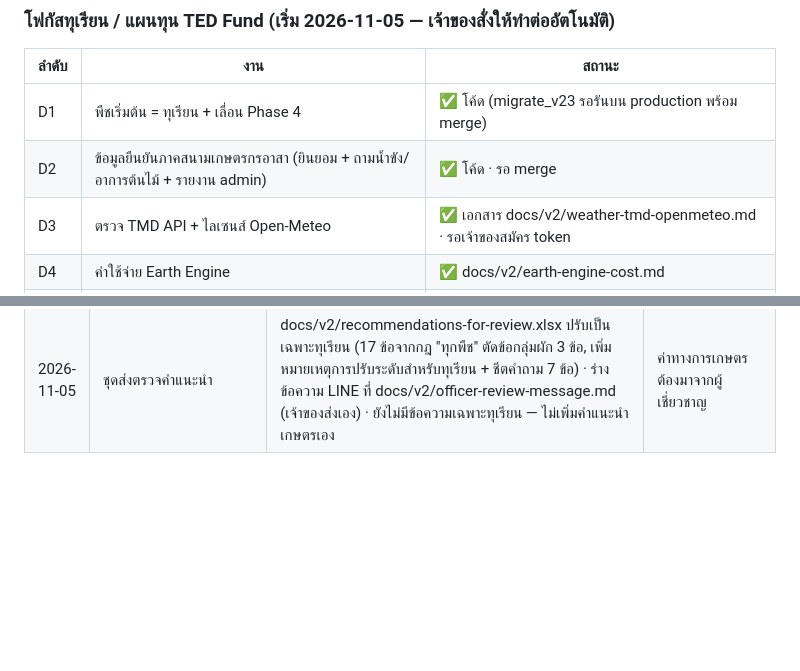
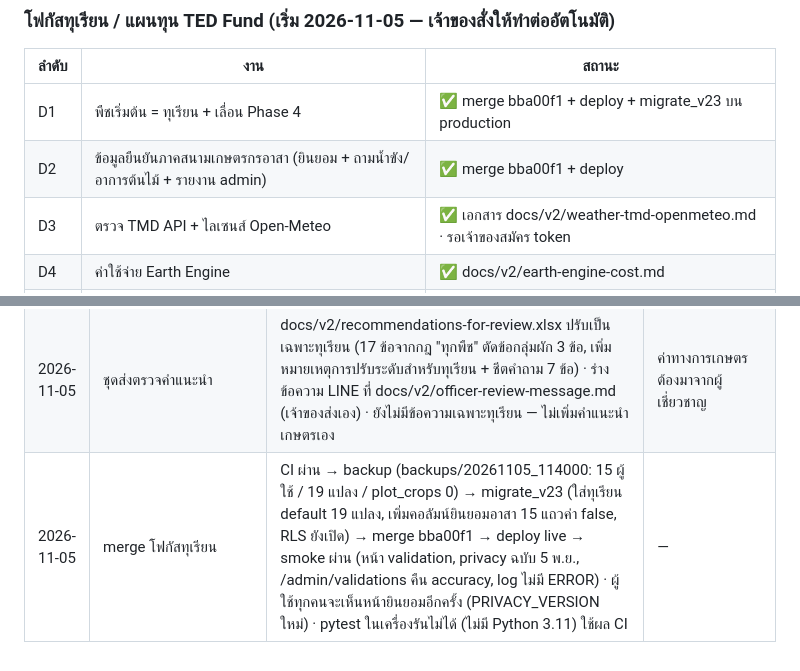
Before and after one commit to CEO-LEO/GEOai, a Markdown page: docs/v2/decisions.md, 2 parts joined by grey strips. Rendered like a GitHub page; blank space fills up the shorter version.

Commit message:
docs(v2): log durian-focus merge and migrate_v23
Co-Authored-By: Claude Opus 5.5 <noreply@anthropic.com>

```diff
--- a/docs/v2/decisions.md
+++ b/docs/v2/decisions.md
@@ -42,8 +42,8 @@
 
 | ลำดับ | งาน | สถานะ |
 |---|---|---|
-| D1 | พืชเริ่มต้น = ทุเรียน + เลื่อน Phase 4 | ✅ โค้ด (migrate_v23 รอรันบน production พร้อม merge) |
-| D2 | ข้อมูลยืนยันภาคสนามเกษตรกรอาสา (ยินยอม + ถามน้ำขัง/อาการต้นไม้ + รายงาน admin) | ✅ โค้ด · รอ merge |
+| D1 | พืชเริ่มต้น = ทุเรียน + เลื่อน Phase 4 | ✅ merge bba00f1 + deploy + migrate_v23 บน production |
+| D2 | ข้อมูลยืนยันภาคสนามเกษตรกรอาสา (ยินยอม + ถามน้ำขัง/อาการต้นไม้ + รายงาน admin) | ✅ merge bba00f1 + deploy |
 | D3 | ตรวจ TMD API + ไลเซนส์ Open-Meteo | ✅ เอกสาร docs/v2/weather-tmd-openmeteo.md · รอเจ้าของสมัคร token |
 | D4 | ค่าใช้จ่าย Earth Engine | ✅ docs/v2/earth-engine-cost.md |
 | D5 | ตรวจไฟล์ทุน + แผนพิสูจน์ความแม่นยำ | ✅ docs/v2/grant-claims-review.md |
@@ -179,3 +179,4 @@
 | 2026-11-05 | Earth Engine ค่าใช้จ่าย | docs/v2/earth-engine-cost.md: ประมาณจากโค้ด 3 สถานการณ์ (30/100/300 EECU-วินาที/แปลง/วัน) — commercial Basic $500/เดือน ที่ 10–100 แปลง ($500–530 สถานการณ์กลาง) และ $920 ที่ 1,000 แปลง · noncommercial ฟรีถ้าเป็นวิจัยใต้มหาวิทยาลัย · **ยังไม่มีตัวเลข EECU จริง** ต้องวัดจาก Cloud Monitoring | ใช้ในงบทุนโดยระบุว่าเป็นการประมาณ |
 | 2026-11-05 | ตรวจไฟล์ทุน | docs/v2/grant-claims-review.md — ไม่แก้ไฟล์ต้นฉบับ · พบ: สิทธิบัตร 2 เลขที่อ้างไม่ตรงเรื่อง (ยาจ่ายอัตโนมัติ / โภชนาการ) · ต้นทุนแฝง 186,303 บาท/ไร่ เป็นค่าเสียโอกาส ไม่ใช่ความเสียหายรากเน่า · 87%/79 tests/7.3 วัน/<8% ไม่มีหลักฐาน · เสนอถ้อยคำทดแทนและแผนพิสูจน์ความแม่นยำ | กันข้อกล่าวอ้างที่พิสูจน์ไม่ได้ |
 | 2026-11-05 | ชุดส่งตรวจคำแนะนำ | docs/v2/recommendations-for-review.xlsx ปรับเป็นเฉพาะทุเรียน (17 ข้อจากกฎ "ทุกพืช" ตัดข้อกลุ่มผัก 3 ข้อ, เพิ่มหมายเหตุการปรับระดับสำหรับทุเรียน + ชีตคำถาม 7 ข้อ) · ร่างข้อความ LINE ที่ docs/v2/officer-review-message.md (เจ้าของส่งเอง) · ยังไม่มีข้อความเฉพาะทุเรียน — ไม่เพิ่มคำแนะนำเกษตรเอง | ค่าทางการเกษตรต้องมาจากผู้เชี่ยวชาญ |
+| 2026-11-05 | merge โฟกัสทุเรียน | CI ผ่าน → backup (backups/20261105_114000: 15 ผู้ใช้ / 19 แปลง / plot_crops 0) → migrate_v23 (ใส่ทุเรียน default 19 แปลง, เพิ่มคอลัมน์ยินยอมอาสา 15 แถวค่า false, RLS ยังเปิด) → merge bba00f1 → deploy live → smoke ผ่าน (หน้า validation, privacy ฉบับ 5 พ.ย., /admin/validations คืน accuracy, log ไม่มี ERROR) · ผู้ใช้ทุกคนจะเห็นหน้ายินยอมอีกครั้ง (PRIVACY_VERSION ใหม่) · pytest ในเครื่องรันไม่ได้ (ไม่มี Python 3.11) ใช้ผล CI | — |
```
